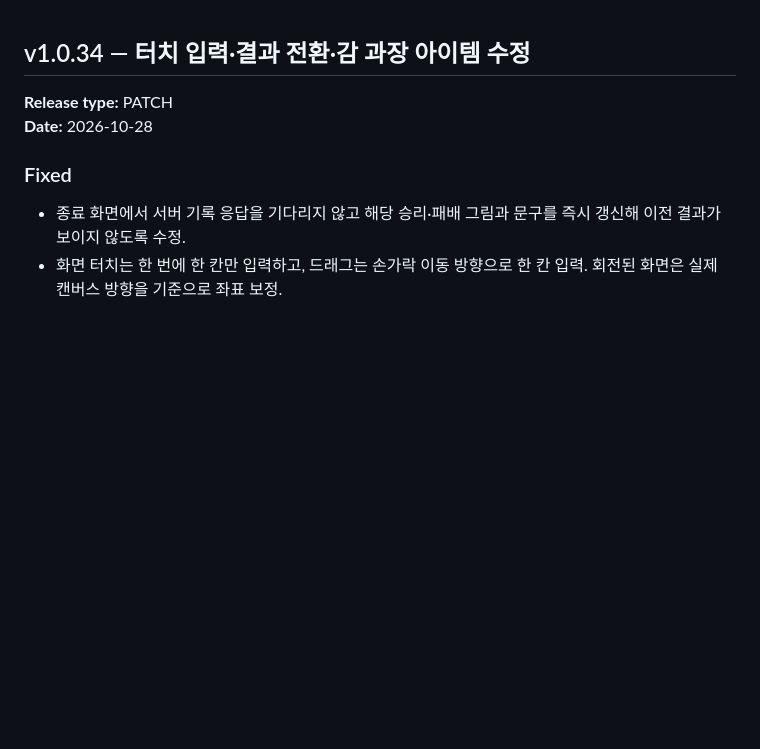
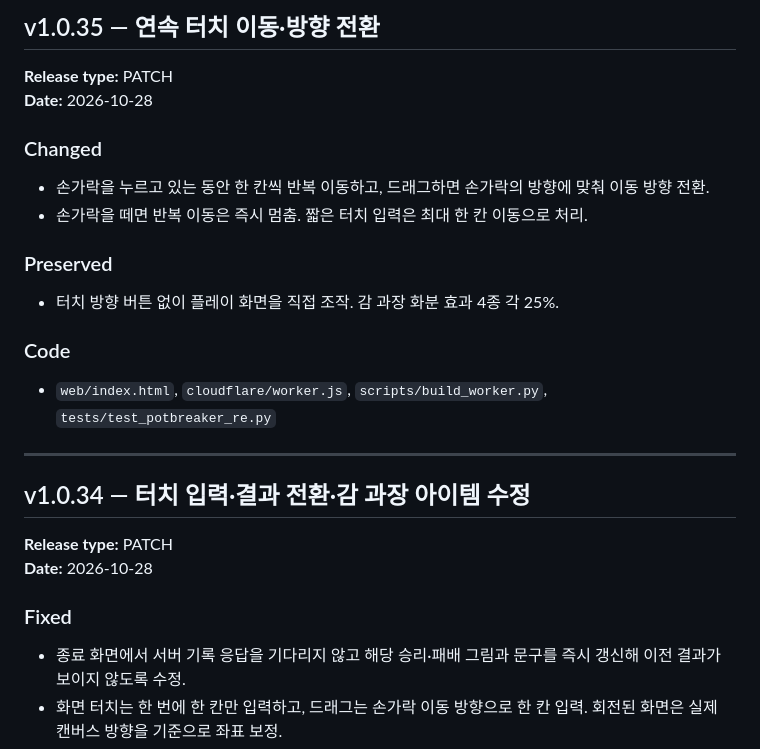
Before and after one commit to rhaxod7784-png/potbreaker, a Markdown page: CHANGELOG.md, the part around the change. Rendered like a GitHub page; blank space fills up the shorter version.

Commit message:
Enable continuous touch movement and steering

```diff
--- a/CHANGELOG.md
+++ b/CHANGELOG.md
@@ -1,3 +1,20 @@
+## v1.0.35 — 연속 터치 이동·방향 전환
+
+**Release type:** PATCH
+**Date:** 2026-10-28
+
+### Changed
+- 손가락을 누르고 있는 동안 한 칸씩 반복 이동하고, 드래그하면 손가락의 방향에 맞춰 이동 방향 전환.
+- 손가락을 떼면 반복 이동은 즉시 멈춤. 짧은 터치 입력은 최대 한 칸 이동으로 처리.
+
+### Preserved
+- 터치 방향 버튼 없이 플레이 화면을 직접 조작. 감 과장 화분 효과 4종 각 25%.
+
+### Code
+- `web/index.html`, `cloudflare/worker.js`, `scripts/build_worker.py`, `tests/test_potbreaker_re.py`
+
+---
+
 ## v1.0.34 — 터치 입력·결과 전환·감 과장 아이템 수정
 
 **Release type:** PATCH
```
